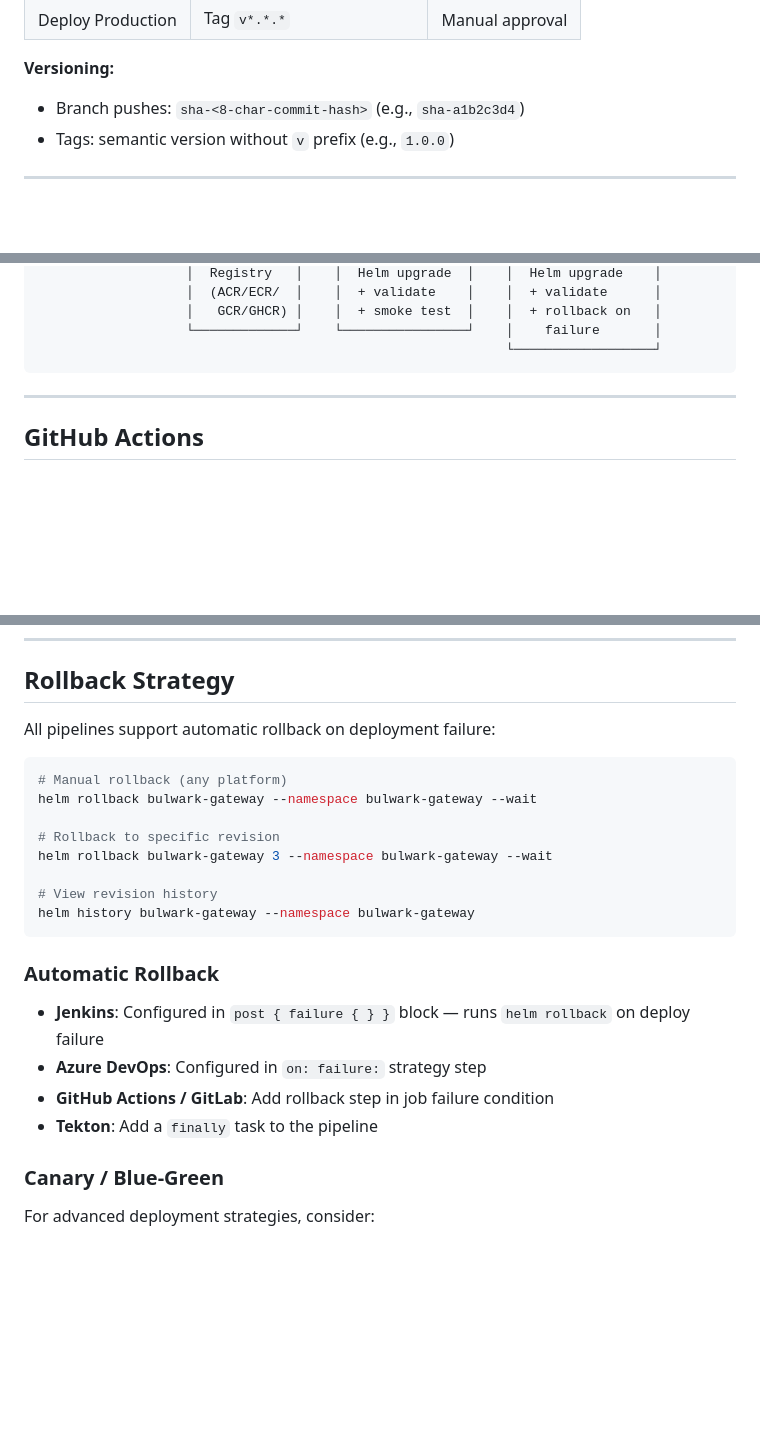
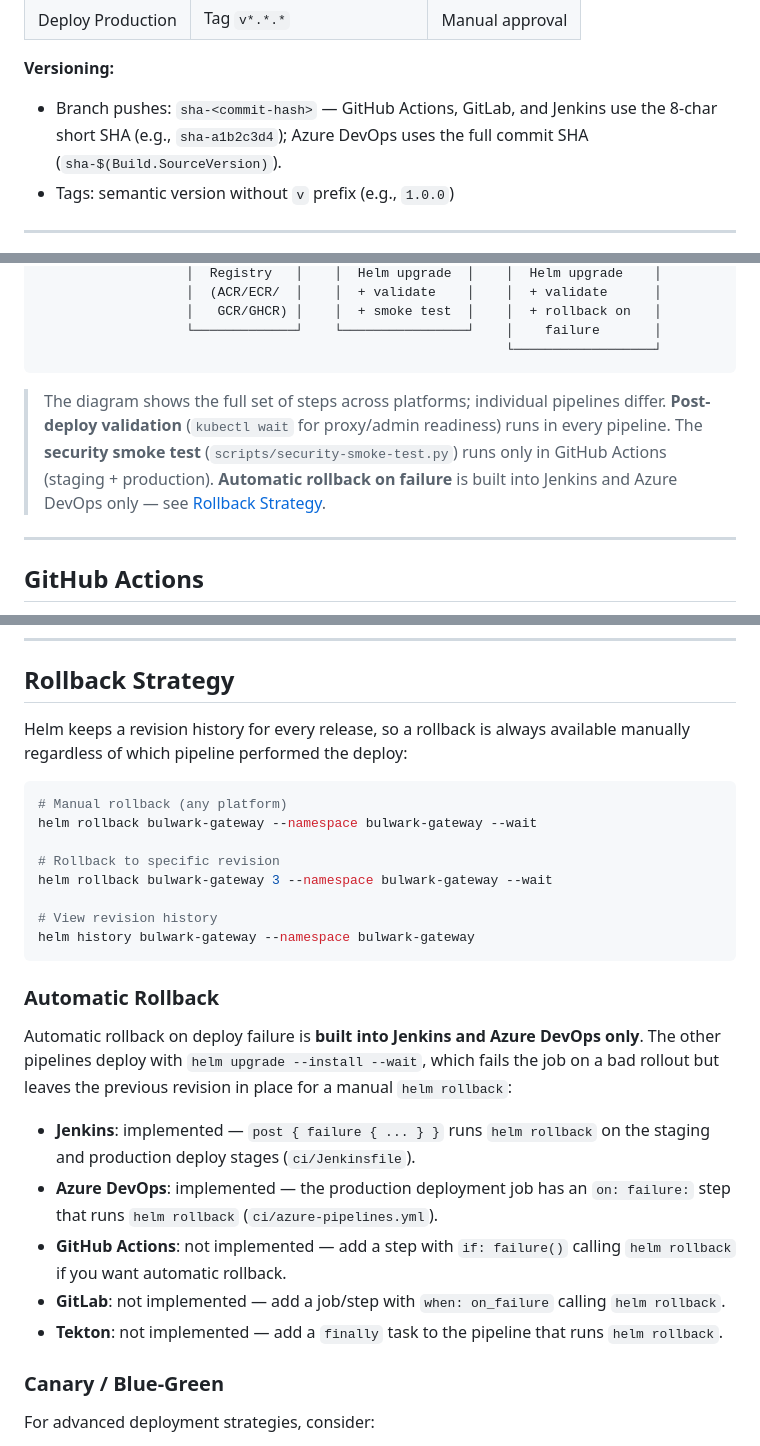
Before and after one commit to red-orbita/bulwark-gateway, a Markdown page: docs/CICD.md, 3 parts joined by grey strips. Rendered like a GitHub page; blank space fills up the shorter version.

Commit message:
docs: correct CI/CD guide to match actual pipeline behavior
- Versioning: note Azure DevOps uses the full commit SHA (sha-$(Build.SourceVersion));
  only GitHub/GitLab/Jenkins use the 8-char short SHA.
- Rollback: automatic rollback is implemented only in Jenkins and Azure DevOps;
  GitHub/GitLab/Tekton require a manually added failure step (was overclaimed as
  'all pipelines support automatic rollback').
- Architecture diagram: add note clarifying that the security smoke test runs only
  in GitHub Actions and that kubectl-wait validation runs everywhere.
- Environment Configuration: staging uses INFO logging, not debug.

````diff
--- a/docs/CICD.md
+++ b/docs/CICD.md
@@ -33,7 +33,9 @@ Test → Build → Deploy Staging → Deploy Production
 | Deploy Production | Tag `v*.*.*` | Manual approval |
 
 **Versioning:**
-- Branch pushes: `sha-<8-char-commit-hash>` (e.g., `sha-a1b2c3d4`)
+- Branch pushes: `sha-<commit-hash>` — GitHub Actions, GitLab, and Jenkins use the
+  8-char short SHA (e.g., `sha-a1b2c3d4`); Azure DevOps uses the full commit SHA
+  (`sha-$(Build.SourceVersion)`).
 - Tags: semantic version without `v` prefix (e.g., `1.0.0`)
 
 ---
@@ -55,6 +57,13 @@ Test → Build → Deploy Staging → Deploy Production
                    └─────────────┘    └────────────────┘    │    failure       │
                                                             └──────────────────┘
 ```
+
+> The diagram shows the full set of steps across platforms; individual pipelines
+> differ. **Post-deploy validation** (`kubectl wait` for proxy/admin readiness)
+> runs in every pipeline. The **security smoke test** (`scripts/security-smoke-test.py`)
+> runs only in GitHub Actions (staging + production). **Automatic rollback on
+> failure** is built into Jenkins and Azure DevOps only — see
+> [Rollback Strategy](#rollback-strategy).
 
 ---
 
@@ -326,7 +335,8 @@ These must always be passed via CI/CD pipeline secrets:
 
 ## Rollback Strategy
 
-All pipelines support automatic rollback on deployment failure:
+Helm keeps a revision history for every release, so a rollback is always available
+manually regardless of which pipeline performed the deploy:
 
 ```bash
 # Manual rollback (any platform)
@@ -341,10 +351,20 @@ helm history bulwark-gateway --namespace bulwark-gateway
 
 ### Automatic Rollback
 
-- **Jenkins**: Configured in `post { failure { } }` block — runs `helm rollback` on deploy failure
-- **Azure DevOps**: Configured in `on: failure:` strategy step
-- **GitHub Actions / GitLab**: Add rollback step in job failure condition
-- **Tekton**: Add a `finally` task to the pipeline
+Automatic rollback on deploy failure is **built into Jenkins and Azure DevOps only**.
+The other pipelines deploy with `helm upgrade --install --wait`, which fails the job
+on a bad rollout but leaves the previous revision in place for a manual `helm rollback`:
+
+- **Jenkins**: implemented — `post { failure { ... } }` runs `helm rollback` on the
+  staging and production deploy stages (`ci/Jenkinsfile`).
+- **Azure DevOps**: implemented — the production deployment job has an
+  `on: failure:` step that runs `helm rollback` (`ci/azure-pipelines.yml`).
+- **GitHub Actions**: not implemented — add a step with `if: failure()` calling
+  `helm rollback` if you want automatic rollback.
+- **GitLab**: not implemented — add a job/step with `when: on_failure` calling
+  `helm rollback`.
+- **Tekton**: not implemented — add a `finally` task to the pipeline that runs
+  `helm rollback`.
 
 ### Canary / Blue-Green
 
````
Also changed, not shown: other parts of docs/CICD.md (+1 -1 lines).
